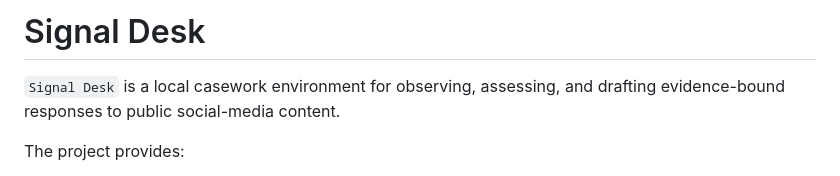
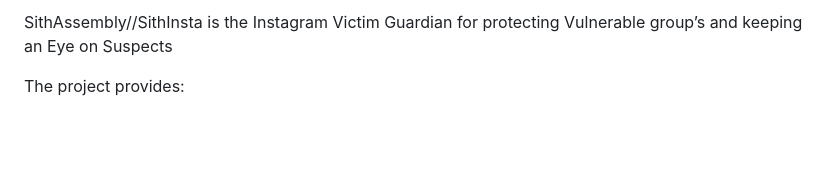
Before and after one commit to Lennox9898/SithAssembly-SithInsta, a Markdown page: README.md, the part around the change. Rendered like a GitHub page; blank space fills up the shorter version.

Commit message:
Revise README with new project details
Updated project description and removed old title.

```diff
--- a/README.md
+++ b/README.md
@@ -1,6 +1,4 @@
-# Signal Desk
-
-`Signal Desk` is a local casework environment for observing, assessing, and drafting evidence-bound responses to public social-media content.
+SithAssembly//SithInsta is the Instagram Victim Guardian for protecting Vulnerable group’s and keeping an Eye on Suspects
 
 The project provides:
 
```
